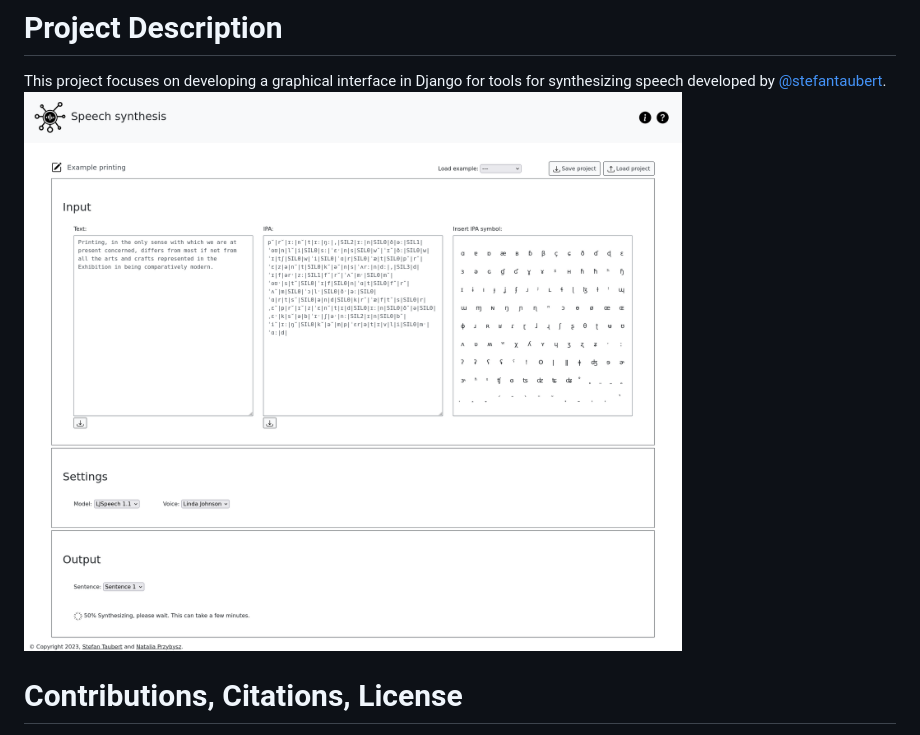
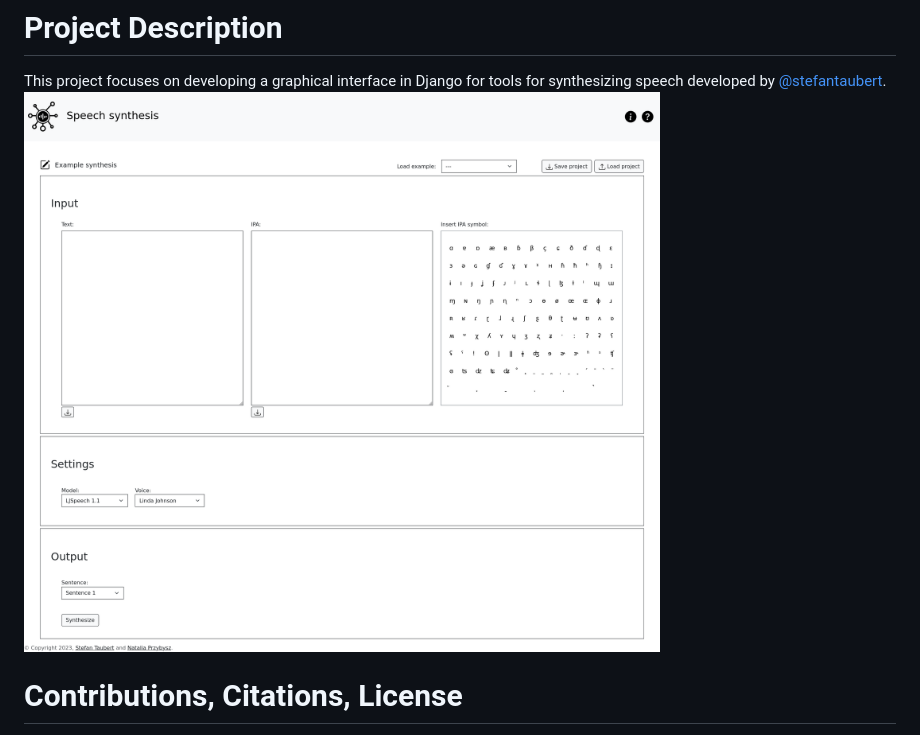
Before and after one commit to ntlprzybysz/synthesis-gui, a Markdown page: README.md, the part around the change. GitHub-like rendering; pictures changed too: screenshots/Screenshot_2023-10-11_home.png (deleted), screenshots/Screenshot_2023-10-18_home.png (added).

Commit message:
Updated screenshot

```diff
--- a/README.md
+++ b/README.md
@@ -1,6 +1,6 @@
 # Project Description
 This project focuses on developing a graphical interface in Django for tools for synthesizing speech developed by [@stefantaubert](https://github.com/stefantaubert).
-![Screenshot of the interface from 11.10.2023](screenshots/Screenshot_2023-10-11_home.png)
+![Screenshot of the interface from 18.10.2023](screenshots/Screenshot_2023-10-18_home.png)
 
 # Contributions, Citations, License
 If you're intrested in contributing to the project, want to cite it or find out more about it, please contact its owner, [@stefantaubert](https://github.com/stefantaubert).
```
